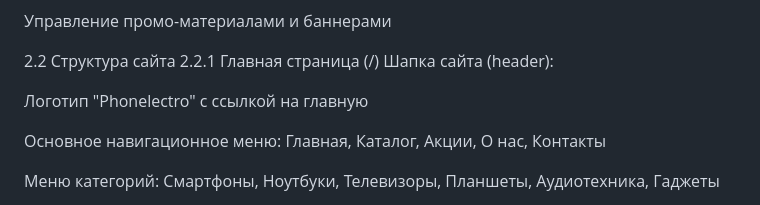
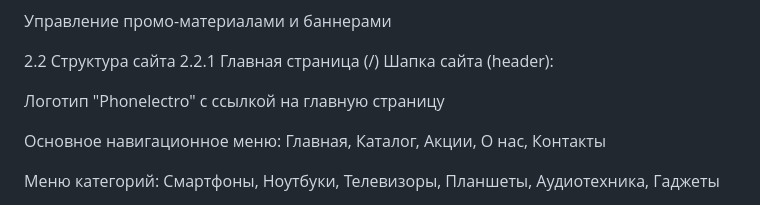
Before and after one commit to Maksim18201173/Max, a Markdown page: TZZZZ.md, the part around the change. Drawn GitHub-style.

```diff
--- a/TZZZZ.md
+++ b/TZZZZ.md
@@ -61,7 +61,7 @@
 2.2.1 Главная страница (/)
 Шапка сайта (header):
 
-Логотип "Phonelectro" с ссылкой на главную
+Логотип "Phonelectro" с ссылкой на главную страницу
 
 Основное навигационное меню: Главная, Каталог, Акции, О нас, Контакты
 
```
